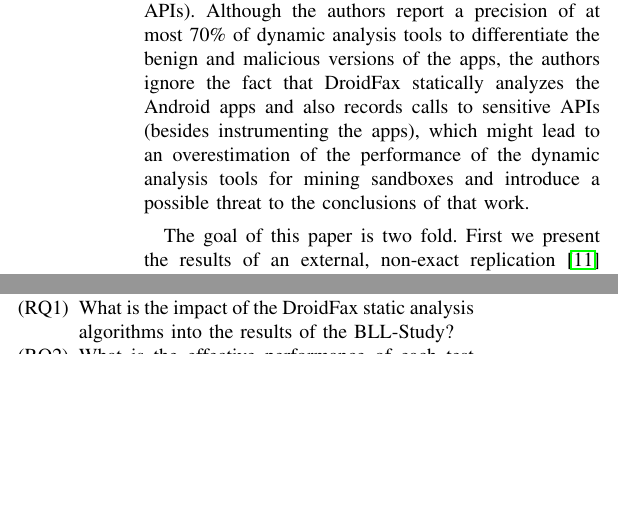
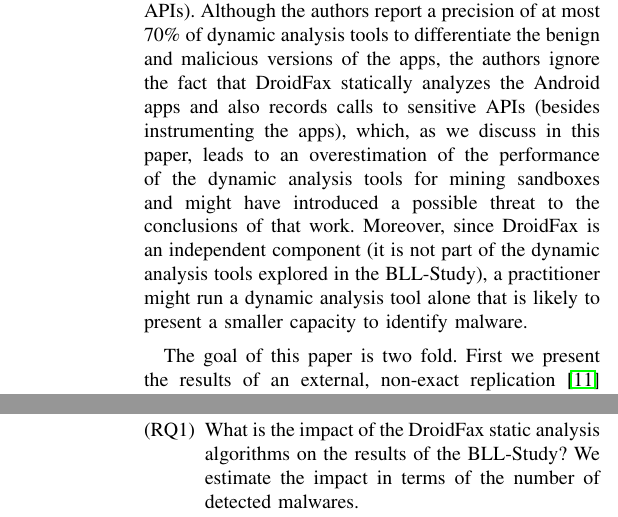
Before and after one commit to droidxp/paper-replication, a LaTeX paper (main.tex, which reads introduction.tex, setup.tex): two parts of the columns of pages 2 and 4 of 16 before the commit and two parts of the columns of pages 2 and 5 of 16 after it, joined at a grey line, cut so that both start at the same text, the shorter picture padded with empty space. Compiled offline with pdfLaTeX; a missing font is replaced by an installed copy or a similar font; a LaTeX package or settings file that is missing is left out.

Commit message:
changes in the RQs

```diff
--- a/introduction.tex
+++ b/introduction.tex
@@ -6,7 +6,7 @@
 Jamrozik et al.~\cite{DBLP:conf/icse/JamrozikSZ16} argue in favor of dynamic analysis for mining sandboxes, instead of using static analysis---mostly because of the overapproximation problem: ``static analysis often assume that more behaviors are possible than actually would be''~\cite{DBLP:conf/icse/JamrozikSZ16}. In addition, code that uses dynamic features (such as reflection) poses additional challenges to static analysis algorithms---even though \emph{dynamic features} of programming languages are often used to introduce malicious behavior. Even though these claims are reasonable, previous research results do not present empirical assessments about the limitations of static analysis to mine sandboxes. Consequently, it is not clear whether and how both approaches (dynamic and static analysis) could complement each other in the process of mining Android sandboxes.
 
 The same lack of understanding about the role of static analysis also appears in the work of Bao et al.~\cite{DBLP:conf/wcre/BaoLL18} (hereafter \blls), which presents an empirical study that compares different dynamic analysis tools for testing and mining Android sandboxes\kn{The use of word same here makes me wonder if readers could be confused. IMO the problem of how Static and dynamic analysis complement each other AND the role of static analysis in dynamic approaches are different (even if they sound similar), right? Reason I simply did not remove the word "same" is that I feel we need a bridge sentence here to make this transition of two similar sounding problems clear, because we only explore one of them.}. Their study leverages DroidFax~\cite{DBLP:conf/icsm/CaiR17a} to instrument $102$ pairs of Android apps (each pair comprising a benign and a malign version of an App) and to collect the information needed to mine sandboxes (that is, the calls to sensitive APIs).
-Although the authors report a precision of at most 70\% of dynamic analysis tools to differentiate the benign and malicious versions of the apps, the authors ignore the fact that DroidFax statically analyzes the Android apps and also records calls to sensitive APIs (besides instrumenting the apps), which might lead to an overestimation of the performance of the dynamic analysis tools for mining sandboxes and introduce a possible threat to the conclusions of that work.
+Although the authors report a precision of at most 70\% of dynamic analysis tools to differentiate the benign and malicious versions of the apps, the authors ignore the fact that DroidFax statically analyzes the Android apps and also records calls to sensitive APIs (besides instrumenting the apps), which, as we discuss in this paper, leads to an overestimation of the performance of the dynamic analysis tools for mining sandboxes and might have introduced a possible threat to the conclusions of that work. Moreover, since DroidFax is an independent component (it is not part of the dynamic analysis tools explored in the \blls), a practitioner might run a dynamic analysis tool alone that is likely to present a smaller capacity to identify malware.
 
 The goal of this paper is two fold. First we present the results of an
 external, non-exact replication~\cite{role-of-replication} of the \blls. To this end,
--- a/setup.tex
+++ b/setup.tex
@@ -26,6 +28,6 @@
 
 \begin{enumerate}[(RQ1)]
 
- \item What is the impact of the DroidFax static analysis algorithms into the results of the \blls?
+\item What is the impact of the DroidFax static analysis algorithms on the results of the BLL-Study?
+  We estimate the impact in terms of the number of detected malwares.
 
- \item What is the effective performance of each test generation tool\kn{Should we use the term sandboxes instead of test generation tools? Test generation is just part of sandboxes right?}, in terms of the number of detected malware, when we
```
Also changed, not shown: setup.tex (11 more changed lines).
